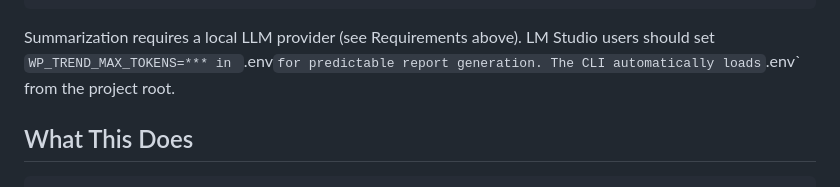
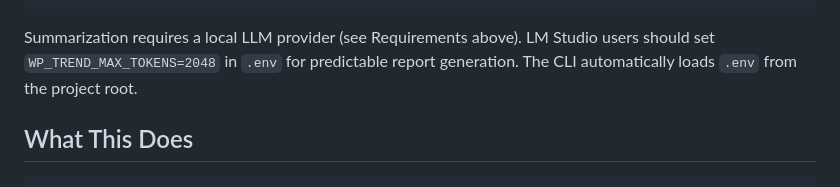
Before and after one commit to colorful-tones/wp-trend-watcher, a Markdown page: README.md, the part around the change. Drawn GitHub-style.

Commit message:
docs: correct token cap example in README (#33)
Co-authored-by: hermes-code-agent[bot] <4077656+hermes-code-agent[bot]@users.noreply.github.com>

````diff
--- a/README.md
+++ b/README.md
@@ -39,7 +39,7 @@ pnpm collect           # add -- --days 7 for recent articles
 pnpm summarize         # requires a local LLM endpoint for summarization
 ```
 
-Summarization requires a local LLM provider (see Requirements above). LM Studio users should set `WP_TREND_MAX_TOKENS=*** in `.env` for predictable report generation. The CLI automatically loads `.env` from the project root.
+Summarization requires a local LLM provider (see Requirements above). LM Studio users should set `WP_TREND_MAX_TOKENS=2048` in `.env` for predictable report generation. The CLI automatically loads `.env` from the project root.
 
 ## What This Does
 
````
